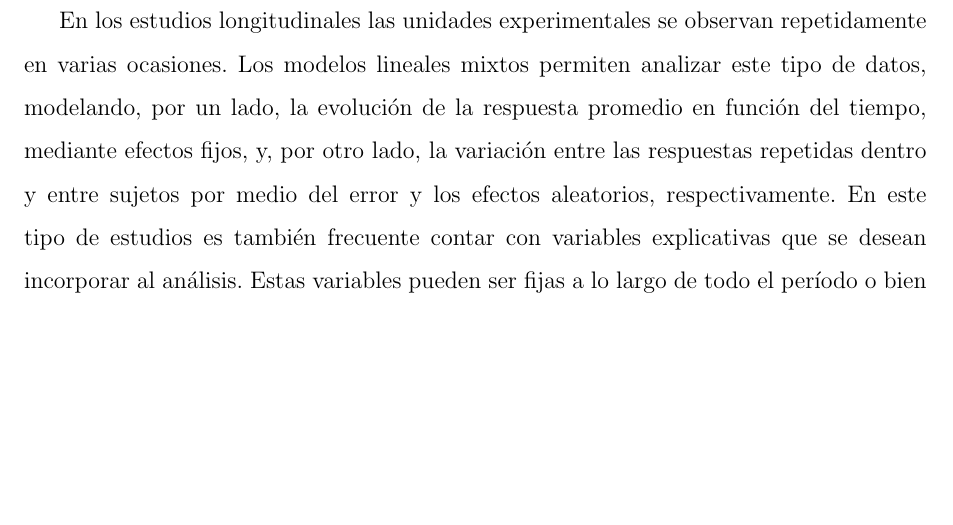
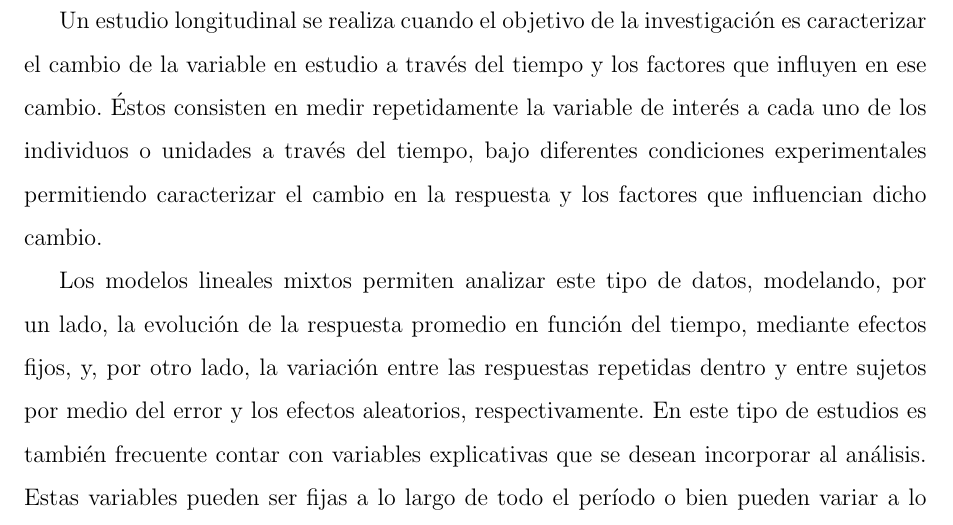
Before and after one commit to ecometto94/Tesis, a LaTeX document (Anteproyecto/Mio/Anteproyecto.tex): part of page 3 of 8, cut at the place of the change, the shorter picture padded with empty space. Compiled offline with pdfLaTeX.

Commit message:
Cambio en la introducción

```diff
--- a/Anteproyecto/Mio/Anteproyecto.tex
+++ b/Anteproyecto/Mio/Anteproyecto.tex
@@ -76,8 +76,13 @@
 \newpage
 \section{Introducción}
 
-En los estudios longitudinales las unidades experimentales se observan repetidamente en varias ocasiones. Los modelos
-lineales mixtos permiten analizar este tipo de datos, modelando, por un lado, la evolución de la respuesta promedio en
+Un estudio longitudinal se realiza cuando el objetivo de la investigación es caracterizar
+el cambio de la variable en estudio a través del tiempo y los factores que influyen en ese
+cambio. Éstos consisten en medir repetidamente la variable de interés a cada uno de los
+individuos o unidades a través del tiempo, bajo diferentes condiciones experimentales permitiendo
+caracterizar  el  cambio  en  la respuesta y los factores que influencian dicho cambio.
+
+Los modelos lineales mixtos permiten analizar este tipo de datos, modelando, por un lado, la evolución de la respuesta promedio en
 función del tiempo, mediante efectos fijos, y, por otro lado, la variación entre las respuestas repetidas dentro y entre
 sujetos por medio del error y los efectos aleatorios, respectivamente. En este tipo de estudios es también frecuente contar
 con variables explicativas que se desean incorporar al análisis. Estas variables pueden ser fijas a lo largo de todo el
```
